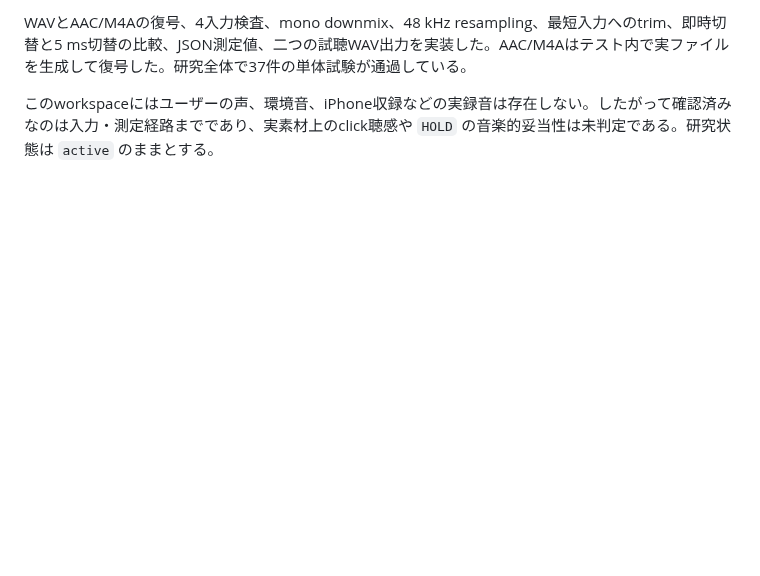
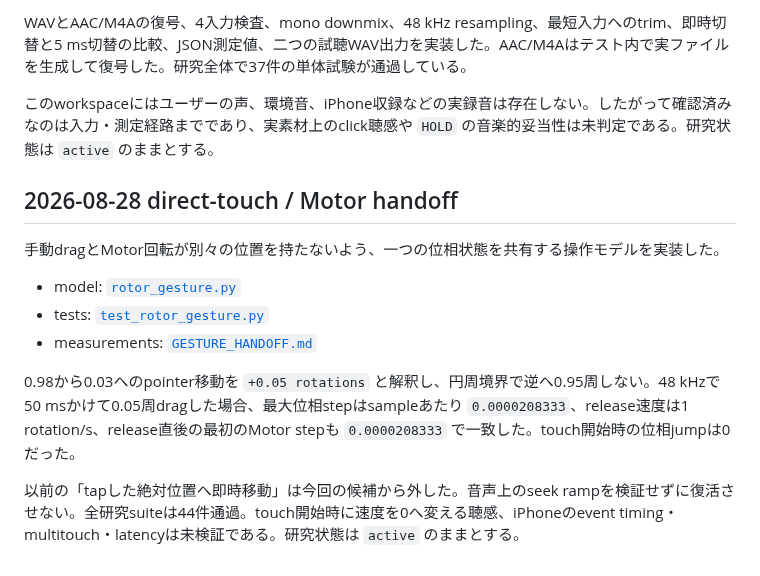
Before and after one commit to daken123-gif/sound-lab, a Markdown page: research/20260828-things-motor/README.md, the part around the change. Rendered like a GitHub page; blank space fills up the shorter version.

Commit message:
Update Rotor gesture handoff findings

```diff
--- a/research/20260828-things-motor/README.md
+++ b/research/20260828-things-motor/README.md
@@ -333,3 +333,16 @@ Track参加状態を変える三方式を同一の係数モデルで比較した
 WAVとAAC/M4Aの復号、4入力検査、mono downmix、48 kHz resampling、最短入力へのtrim、即時切替と5 ms切替の比較、JSON測定値、二つの試聴WAV出力を実装した。AAC/M4Aはテスト内で実ファイルを生成して復号した。研究全体で37件の単体試験が通過している。
 
 このworkspaceにはユーザーの声、環境音、iPhone収録などの実録音は存在しない。したがって確認済みなのは入力・測定経路までであり、実素材上のclick聴感や `HOLD` の音楽的妥当性は未判定である。研究状態は `active` のままとする。
+
+
+## 2026-08-28 direct-touch / Motor handoff
+
+手動dragとMotor回転が別々の位置を持たないよう、一つの位相状態を共有する操作モデルを実装した。
+
+- model: [`rotor_gesture.py`](rotor_gesture.py)
+- tests: [`test_rotor_gesture.py`](test_rotor_gesture.py)
+- measurements: [`GESTURE_HANDOFF.md`](GESTURE_HANDOFF.md)
+
+0.98から0.03へのpointer移動を `+0.05 rotations` と解釈し、円周境界で逆へ0.95周しない。48 kHzで50 msかけて0.05周dragした場合、最大位相stepはsampleあたり `0.0000208333`、release速度は1 rotation/s、release直後の最初のMotor stepも `0.0000208333` で一致した。touch開始時の位相jumpは0だった。
+
+以前の「tapした絶対位置へ即時移動」は今回の候補から外した。音声上のseek rampを検証せずに復活させない。全研究suiteは44件通過。touch開始時に速度を0へ変える聴感、iPhoneのevent timing・multitouch・latencyは未検証である。研究状態は `active` のままとする。
```
